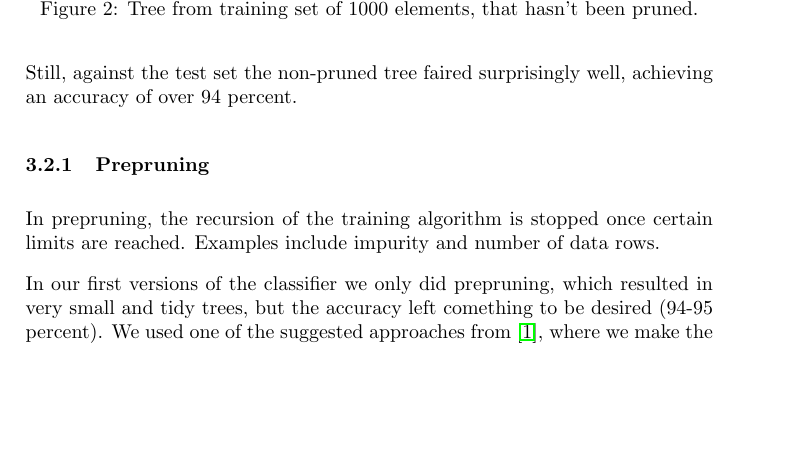
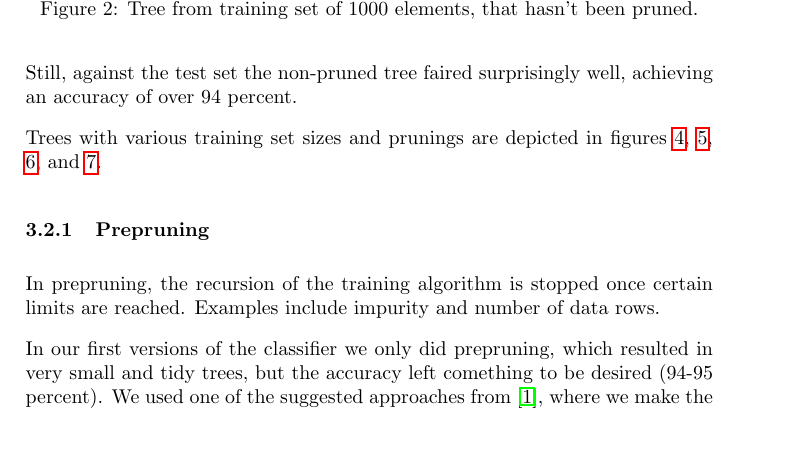
Before and after one commit to sjlehtin/spam-or-ham, a LaTeX document (report.tex): part of page 4 of 11, cut so that both start at the same text, the shorter picture padded with empty space. Compiled offline with pdfLaTeX.

Commit message:
Link to figures from pruning section.

```diff
--- a/report.tex
+++ b/report.tex
@@ -179,6 +179,10 @@ figure \ref{fig:no-pruning-1000}.
 
 Still, against the test set the non-pruned tree faired surprisingly
 well, achieving an accuracy of over 94 percent.
+
+Trees with various training set sizes and prunings are depicted in
+figures \ref{fig:prepruned-1000}, \ref{fig:prune-both-original-6000},
+\ref{fig:prune-both-pruned-6000}, and \ref{fig:no-pruning-6000}.
 
 \subsubsection{Prepruning}
 
```
Also changed, not shown: report.tex (2 more changed lines).
